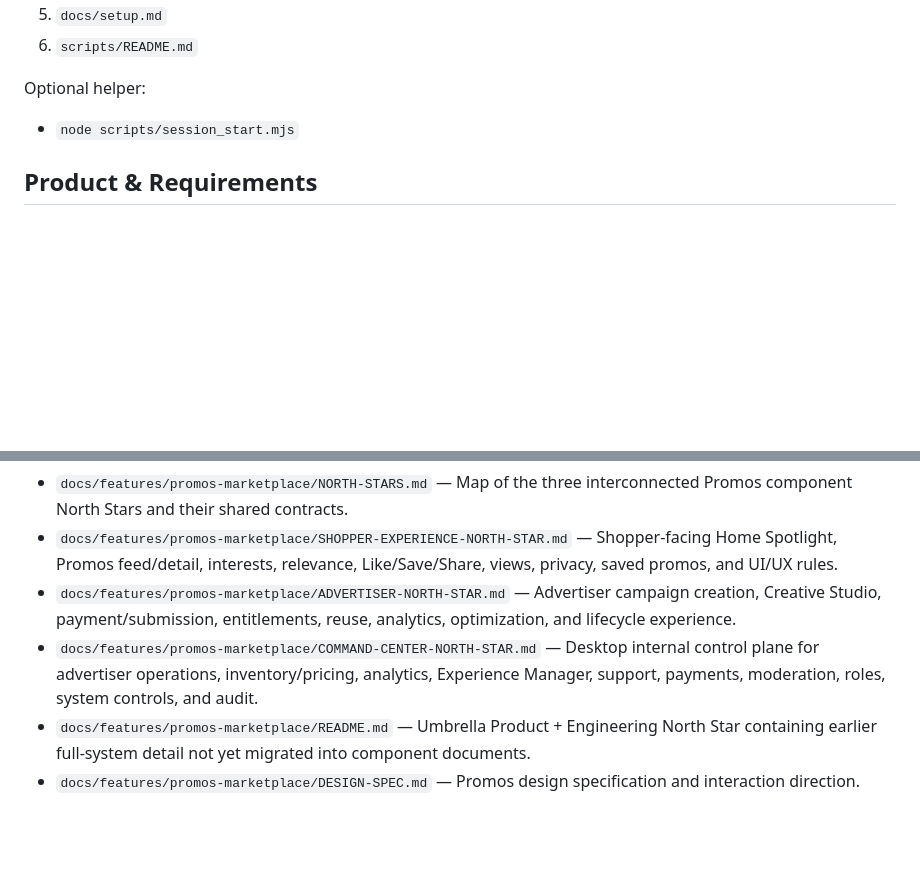
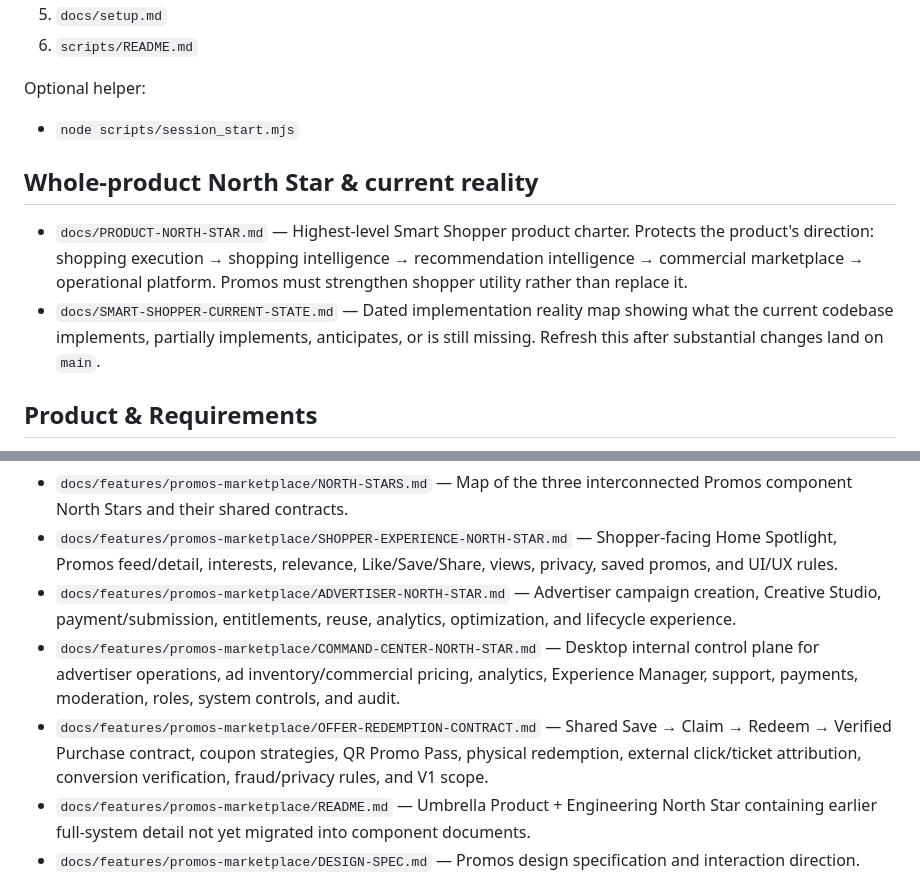
Before and after one commit to JLifeOne/Smart-Shopper, a Markdown page: docs/README.md, 2 parts joined by grey strips. Rendered like a GitHub page; blank space fills up the shorter version.

Commit message:
docs: index product north star and promo redemption contract

```diff
--- a/docs/README.md
+++ b/docs/README.md
@@ -13,6 +13,10 @@ This folder is the source of truth for product requirements, architecture, runbo
 Optional helper:
 - `node scripts/session_start.mjs`
 
+## Whole-product North Star & current reality
+- `docs/PRODUCT-NORTH-STAR.md` — Highest-level Smart Shopper product charter. Protects the product's direction: shopping execution → shopping intelligence → recommendation intelligence → commercial marketplace → operational platform. Promos must strengthen shopper utility rather than replace it.
+- `docs/SMART-SHOPPER-CURRENT-STATE.md` — Dated implementation reality map showing what the current codebase implements, partially implements, anticipates, or is still missing. Refresh this after substantial changes land on `main`.
+
 ## Product & Requirements
 - `docs/prd.md` — Unified PRD (requirements + acceptance criteria).
 - `docs/roadmap.md` — High-level phase roadmap.
@@ -23,7 +27,8 @@ Start with these for any substantive Promos work:
 - `docs/features/promos-marketplace/NORTH-STARS.md` — Map of the three interconnected Promos component North Stars and their shared contracts.
 - `docs/features/promos-marketplace/SHOPPER-EXPERIENCE-NORTH-STAR.md` — Shopper-facing Home Spotlight, Promos feed/detail, interests, relevance, Like/Save/Share, views, privacy, saved promos, and UI/UX rules.
 - `docs/features/promos-marketplace/ADVERTISER-NORTH-STAR.md` — Advertiser campaign creation, Creative Studio, payment/submission, entitlements, reuse, analytics, optimization, and lifecycle experience.
-- `docs/features/promos-marketplace/COMMAND-CENTER-NORTH-STAR.md` — Desktop internal control plane for advertiser operations, inventory/pricing, analytics, Experience Manager, support, payments, moderation, roles, system controls, and audit.
+- `docs/features/promos-marketplace/COMMAND-CENTER-NORTH-STAR.md` — Desktop internal control plane for advertiser operations, ad inventory/commercial pricing, analytics, Experience Manager, support, payments, moderation, roles, system controls, and audit.
+- `docs/features/promos-marketplace/OFFER-REDEMPTION-CONTRACT.md` — Shared Save → Claim → Redeem → Verified Purchase contract, coupon strategies, QR Promo Pass, physical redemption, external click/ticket attribution, conversion verification, fraud/privacy rules, and V1 scope.
 - `docs/features/promos-marketplace/README.md` — Umbrella Product + Engineering North Star containing earlier full-system detail not yet migrated into component documents.
 - `docs/features/promos-marketplace/DESIGN-SPEC.md` — Promos design specification and interaction direction.
 - `docs/features/promos-marketplace/DECISIONS.md` — Append-only product and engineering decision history. Read the latest entries before changing the feature.
```
